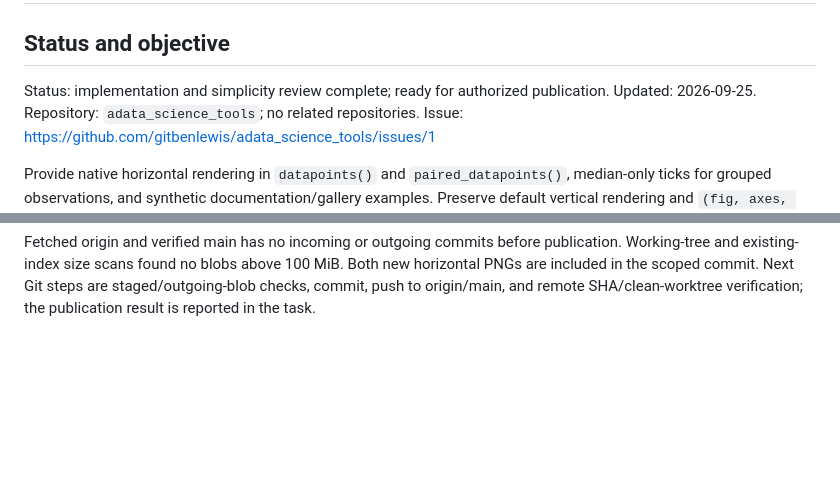
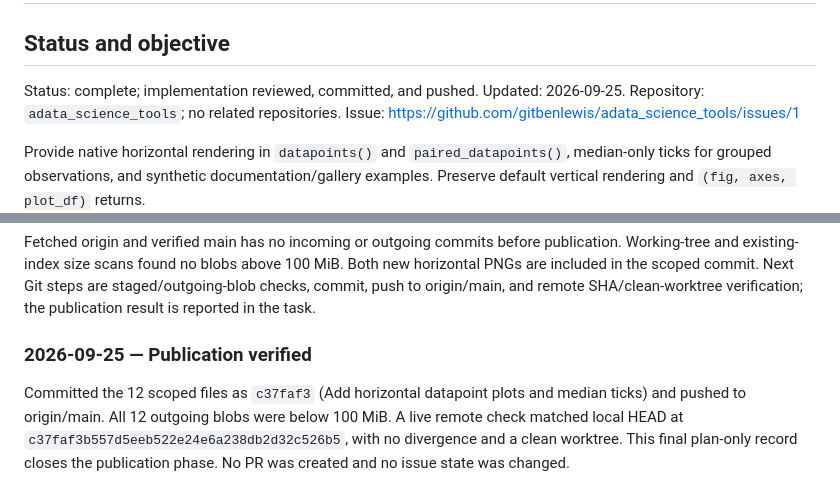
Before and after one commit to gitbenlewis/adata_science_tools, a Markdown page: agent_files/plans/issue_1_horizontal_datapoints.PLAN.md, 2 parts joined by grey strips. Drawn GitHub-style; blank space fills up the shorter version.

Commit message:
Record horizontal plotting review and publication

```diff
--- a/agent_files/plans/issue_1_horizontal_datapoints.PLAN.md
+++ b/agent_files/plans/issue_1_horizontal_datapoints.PLAN.md
@@ -2,7 +2,7 @@
 
 ## Status and objective
 
-Status: implementation and simplicity review complete; ready for authorized publication. Updated: 2026-09-25.
+Status: complete; implementation reviewed, committed, and pushed. Updated: 2026-09-25.
 Repository: `adata_science_tools`; no related repositories.
 Issue: https://github.com/gitbenlewis/adata_science_tools/issues/1
 
@@ -220,3 +220,12 @@ publication. Working-tree and existing-index size scans found no blobs above
 100 MiB. Both new horizontal PNGs are included in the scoped commit. Next Git
 steps are staged/outgoing-blob checks, commit, push to origin/main, and remote
 SHA/clean-worktree verification; the publication result is reported in the task.
+
+### 2026-09-25 — Publication verified
+
+Committed the 12 scoped files as `c37faf3` (Add horizontal datapoint plots and
+median ticks) and pushed to origin/main. All 12 outgoing blobs were below
+100 MiB. A live remote check matched local HEAD at
+`c37faf3b557d5eeb522e24e6a238db2d32c526b5`, with no divergence and a clean
+worktree. This final plan-only record closes the publication phase. No PR was
+created and no issue state was changed.
```
